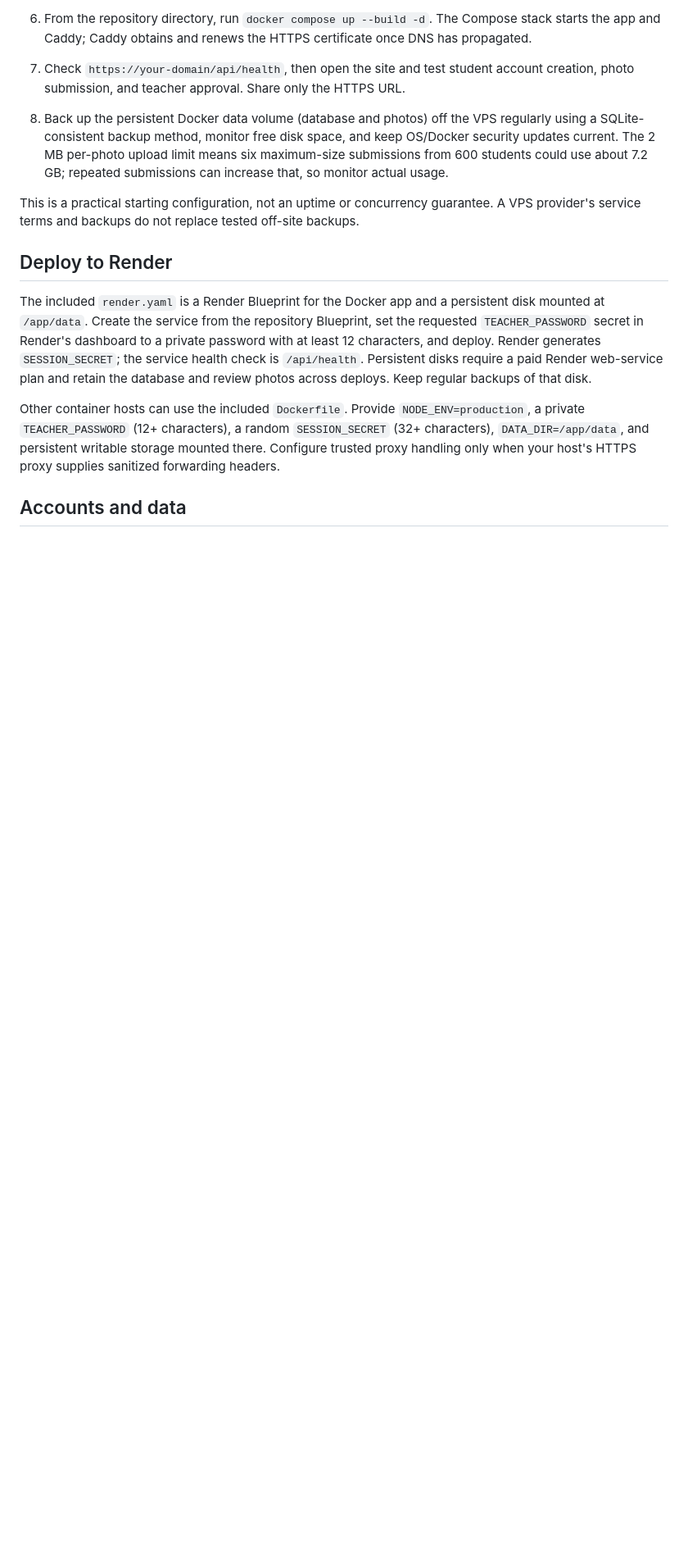
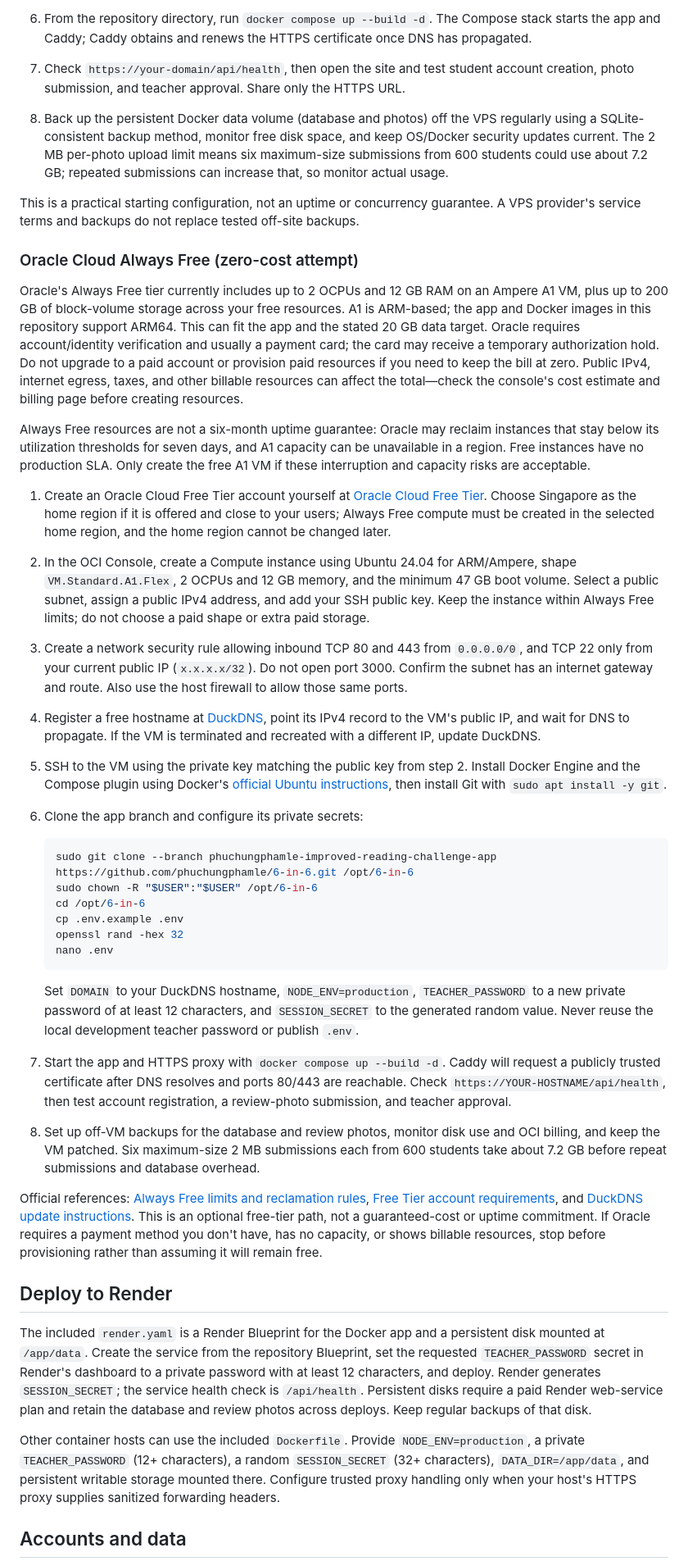
Before and after one commit to phuchungphamle/6-in-6, a Markdown page: README.md, the part around the change. Shown at 82% size. Drawn GitHub-style; blank space fills up the shorter version.

Commit message:
Document Oracle Always Free deployment path
Co-authored-by: Copilot App <223556219+Copilot@users.noreply.github.com>

````diff
--- a/README.md
+++ b/README.md
@@ -58,6 +58,34 @@ For a small school challenge (about 600 accounts, around 30 concurrent users, an
 
 This is a practical starting configuration, not an uptime or concurrency guarantee. A VPS provider's service terms and backups do not replace tested off-site backups.
 
+### Oracle Cloud Always Free (zero-cost attempt)
+
+Oracle's Always Free tier currently includes up to 2 OCPUs and 12 GB RAM on an Ampere A1 VM, plus up to 200 GB of block-volume storage across your free resources. A1 is ARM-based; the app and Docker images in this repository support ARM64. This can fit the app and the stated 20 GB data target. Oracle requires account/identity verification and usually a payment card; the card may receive a temporary authorization hold. Do not upgrade to a paid account or provision paid resources if you need to keep the bill at zero. Public IPv4, internet egress, taxes, and other billable resources can affect the total—check the console's cost estimate and billing page before creating resources.
+
+Always Free resources are not a six-month uptime guarantee: Oracle may reclaim instances that stay below its utilization thresholds for seven days, and A1 capacity can be unavailable in a region. Free instances have no production SLA. Only create the free A1 VM if these interruption and capacity risks are acceptable.
+
+1. Create an Oracle Cloud Free Tier account yourself at [Oracle Cloud Free Tier](https://www.oracle.com/cloud/free/). Choose Singapore as the home region if it is offered and close to your users; Always Free compute must be created in the selected home region, and the home region cannot be changed later.
+2. In the OCI Console, create a Compute instance using Ubuntu 24.04 for ARM/Ampere, shape `VM.Standard.A1.Flex`, 2 OCPUs and 12 GB memory, and the minimum 47 GB boot volume. Select a public subnet, assign a public IPv4 address, and add your SSH public key. Keep the instance within Always Free limits; do not choose a paid shape or extra paid storage.
+3. Create a network security rule allowing inbound TCP 80 and 443 from `0.0.0.0/0`, and TCP 22 only from your current public IP (`x.x.x.x/32`). Do not open port 3000. Confirm the subnet has an internet gateway and route. Also use the host firewall to allow those same ports.
+4. Register a free hostname at [DuckDNS](https://www.duckdns.org/), point its IPv4 record to the VM's public IP, and wait for DNS to propagate. If the VM is terminated and recreated with a different IP, update DuckDNS.
+5. SSH to the VM using the private key matching the public key from step 2. Install Docker Engine and the Compose plugin using Docker's [official Ubuntu instructions](https://docs.docker.com/engine/install/ubuntu/), then install Git with `sudo apt install -y git`.
+6. Clone the app branch and configure its private secrets:
+
+   ```sh
+   sudo git clone --branch phuchungphamle-improved-reading-challenge-app https://github.com/phuchungphamle/6-in-6.git /opt/6-in-6
+   sudo chown -R "$USER":"$USER" /opt/6-in-6
+   cd /opt/6-in-6
+   cp .env.example .env
+   openssl rand -hex 32
+   nano .env
+   ```
+
+   Set `DOMAIN` to your DuckDNS hostname, `NODE_ENV=production`, `TEACHER_PASSWORD` to a new private password of at least 12 characters, and `SESSION_SECRET` to the generated random value. Never reuse the local development teacher password or publish `.env`.
+7. Start the app and HTTPS proxy with `docker compose up --build -d`. Caddy will request a publicly trusted certificate after DNS resolves and ports 80/443 are reachable. Check `https://YOUR-HOSTNAME/api/health`, then test account registration, a review-photo submission, and teacher approval.
+8. Set up off-VM backups for the database and review photos, monitor disk use and OCI billing, and keep the VM patched. Six maximum-size 2 MB submissions each from 600 students take about 7.2 GB before repeat submissions and database overhead.
+
+Official references: [Always Free limits and reclamation rules](https://docs.oracle.com/en-us/iaas/Content/FreeTier/freetier_topic-Always_Free_Resources.htm), [Free Tier account requirements](https://docs.oracle.com/en-us/iaas/Content/FreeTier/freetier.htm), and [DuckDNS update instructions](https://www.duckdns.org/spec.jsp). This is an optional free-tier path, not a guaranteed-cost or uptime commitment. If Oracle requires a payment method you don't have, has no capacity, or shows billable resources, stop before provisioning rather than assuming it will remain free.
+
 ## Deploy to Render
 
 The included `render.yaml` is a Render Blueprint for the Docker app and a persistent disk mounted at `/app/data`. Create the service from the repository Blueprint, set the requested `TEACHER_PASSWORD` secret in Render's dashboard to a private password with at least 12 characters, and deploy. Render generates `SESSION_SECRET`; the service health check is `/api/health`. Persistent disks require a paid Render web-service plan and retain the database and review photos across deploys. Keep regular backups of that disk.
````
